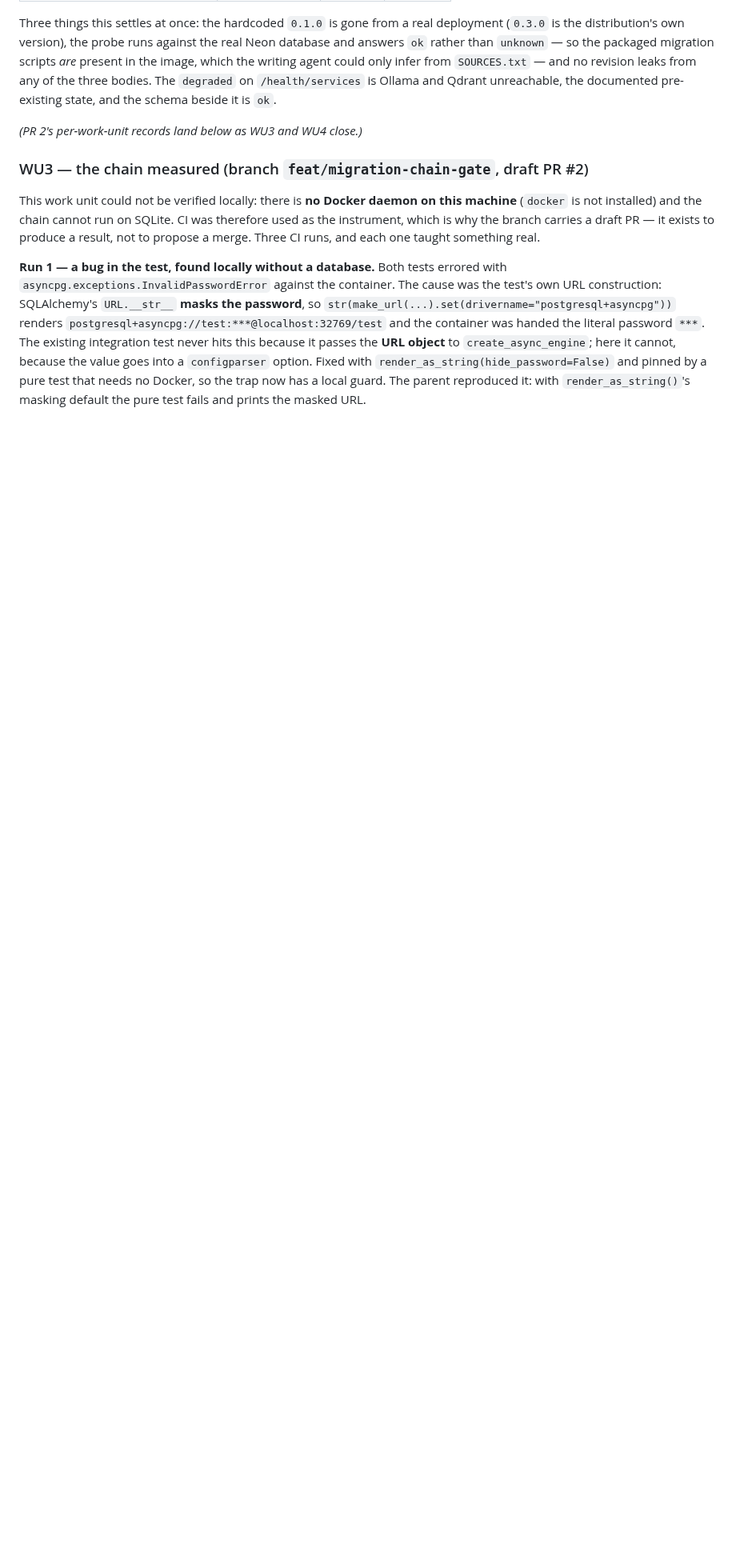
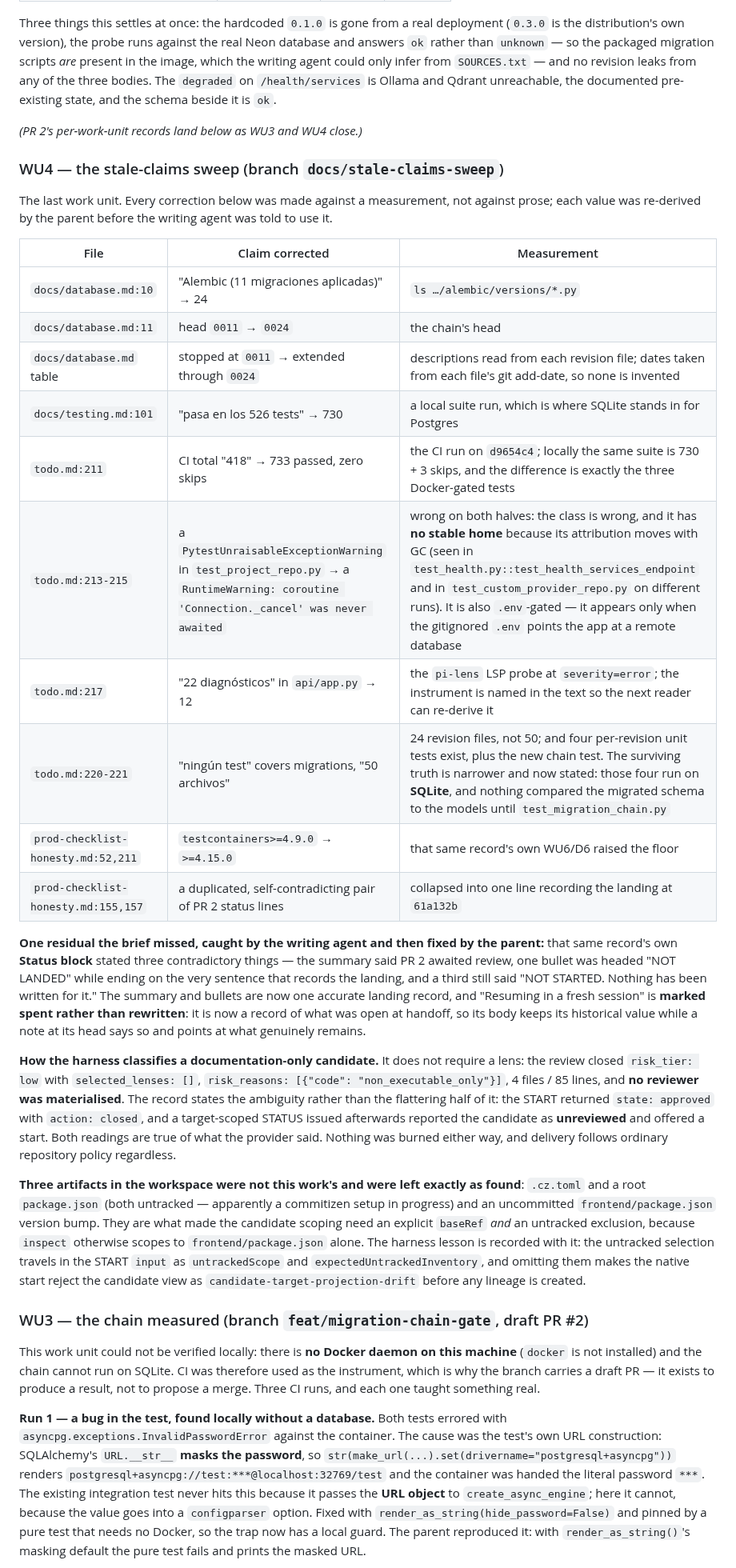
Before and after one commit to alvaldes/storico, a Markdown page: odd/tasks/schema-drift-gate.md, the part around the change. Shown at 80% size. Drawn GitHub-style; blank space fills up the shorter version.

Commit message:
docs(odd): record WU4's sweep, and the review's own ambiguity
Every correction is listed with the measurement behind it: the migration count
and head in docs/database.md (11 -> 24, 0011 -> 0024) plus the thirteen table rows
it was missing, with descriptions read from each revision and dates from each
file's git add-date; the suite count in docs/testing.md; and in todo.md the CI
total, a warning whose class and location were both wrong, the api/app.py
diagnostic count, and a claim that no test covers migrations when four
per-revision tests and the new chain test do.

Also records the residual the brief missed — that record's own Status block said
three contradictory things — and the harness behaviour for a documentation-only
candidate: classified non_executable_only, closed approved with no lens and no
reviewer materialised. Both readings of that closure are recorded rather than the
flattering one.

Three workspace artifacts that are not this work's (a commitizen .cz.toml, a root
package.json, and an uncommitted frontend version bump) are named and were left
untouched.

```diff
--- a/odd/tasks/schema-drift-gate.md
+++ b/odd/tasks/schema-drift-gate.md
@@ -380,6 +380,48 @@ beside it is `ok`.
 
 _(PR 2's per-work-unit records land below as WU3 and WU4 close.)_
 
+### WU4 — the stale-claims sweep (branch `docs/stale-claims-sweep`)
+
+The last work unit. Every correction below was made against a measurement, not against prose; each
+value was re-derived by the parent before the writing agent was told to use it.
+
+| File | Claim corrected | Measurement |
+|---|---|---|
+| `docs/database.md:10` | "Alembic (11 migraciones aplicadas)" → 24 | `ls …/alembic/versions/*.py` |
+| `docs/database.md:11` | head `0011` → `0024` | the chain's head |
+| `docs/database.md` table | stopped at `0011` → extended through `0024` | descriptions read from each revision file; dates taken from each file's git add-date, so none is invented |
+| `docs/testing.md:101` | "pasa en los 526 tests" → 730 | a local suite run, which is where SQLite stands in for Postgres |
+| `todo.md:211` | CI total "418" → 733 passed, zero skips | the CI run on `d9654c4`; locally the same suite is 730 + 3 skips, and the difference is exactly the three Docker-gated tests |
+| `todo.md:213-215` | a `PytestUnraisableExceptionWarning` in `test_project_repo.py` → a `RuntimeWarning: coroutine 'Connection._cancel' was never awaited` | wrong on both halves: the class is wrong, and it has **no stable home** because its attribution moves with GC (seen in `test_health.py::test_health_services_endpoint` and in `test_custom_provider_repo.py` on different runs). It is also `.env`-gated — it appears only when the gitignored `.env` points the app at a remote database |
+| `todo.md:217` | "22 diagnósticos" in `api/app.py` → 12 | the `pi-lens` LSP probe at `severity=error`; the instrument is named in the text so the next reader can re-derive it |
+| `todo.md:220-221` | "ningún test" covers migrations, "50 archivos" | 24 revision files, not 50; and four per-revision unit tests exist, plus the new chain test. The surviving truth is narrower and now stated: those four run on **SQLite**, and nothing compared the migrated schema to the models until `test_migration_chain.py` |
+| `prod-checklist-honesty.md:52,211` | `testcontainers>=4.9.0` → `>=4.15.0` | that same record's own WU6/D6 raised the floor |
+| `prod-checklist-honesty.md:155,157` | a duplicated, self-contradicting pair of PR 2 status lines | collapsed into one line recording the landing at `61a132b` |
+
+**One residual the brief missed, caught by the writing agent and then fixed by the parent:** that same
+record's own **Status block** stated three contradictory things — the summary said PR 2 awaited review, one
+bullet was headed "NOT LANDED" while ending on the very sentence that records the landing, and a third
+still said "NOT STARTED. Nothing has been written for it." The summary and bullets are now one accurate
+landing record, and "Resuming in a fresh session" is **marked spent rather than rewritten**: it is now a
+record of what was open at handoff, so its body keeps its historical value while a note at its head says
+so and points at what genuinely remains.
+
+**How the harness classifies a documentation-only candidate.** It does not require a lens: the review
+closed `risk_tier: low` with `selected_lenses: []`, `risk_reasons: [{"code": "non_executable_only"}]`,
+4 files / 85 lines, and **no reviewer was materialised**. The record states the ambiguity rather than the
+flattering half of it: the START returned `state: approved` with `action: closed`, and a target-scoped
+STATUS issued afterwards reported the candidate as **unreviewed** and offered a start. Both readings are
+true of what the provider said. Nothing was burned either way, and delivery follows ordinary repository
+policy regardless.
+
+**Three artifacts in the workspace were not this work's and were left exactly as found**: `.cz.toml` and a
+root `package.json` (both untracked — apparently a commitizen setup in progress) and an uncommitted
+`frontend/package.json` version bump. They are what made the candidate scoping need an explicit `baseRef`
+*and* an untracked exclusion, because `inspect` otherwise scopes to `frontend/package.json` alone. The
+harness lesson is recorded with it: the untracked selection travels in the START `input` as
+`untrackedScope` and `expectedUntrackedInventory`, and omitting them makes the native start reject the
+candidate view as `candidate-target-projection-drift` before any lineage is created.
+
 ### WU3 — the chain measured (branch `feat/migration-chain-gate`, draft PR #2)
 
 This work unit could not be verified locally: there is **no Docker daemon on this machine** (`docker` is
```
